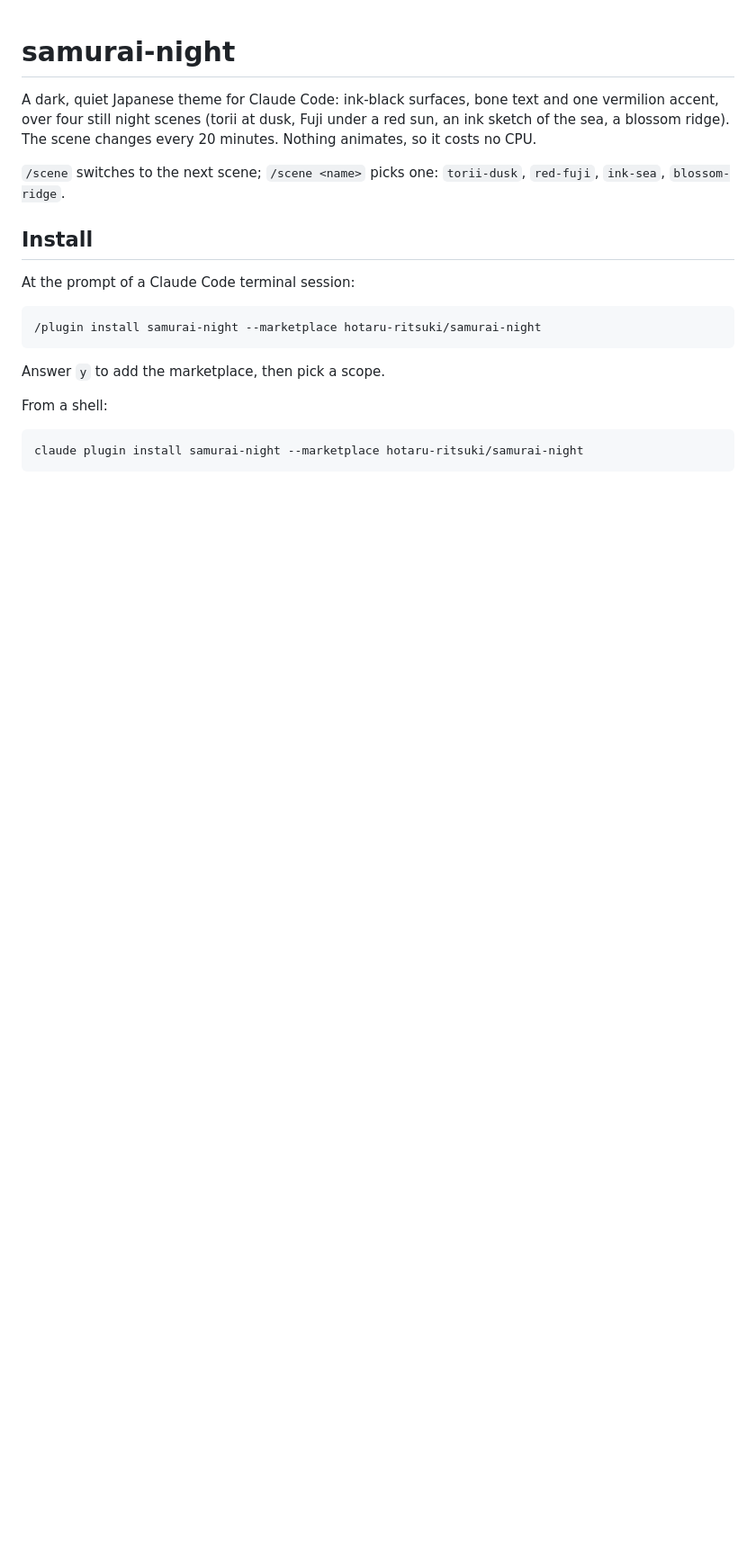
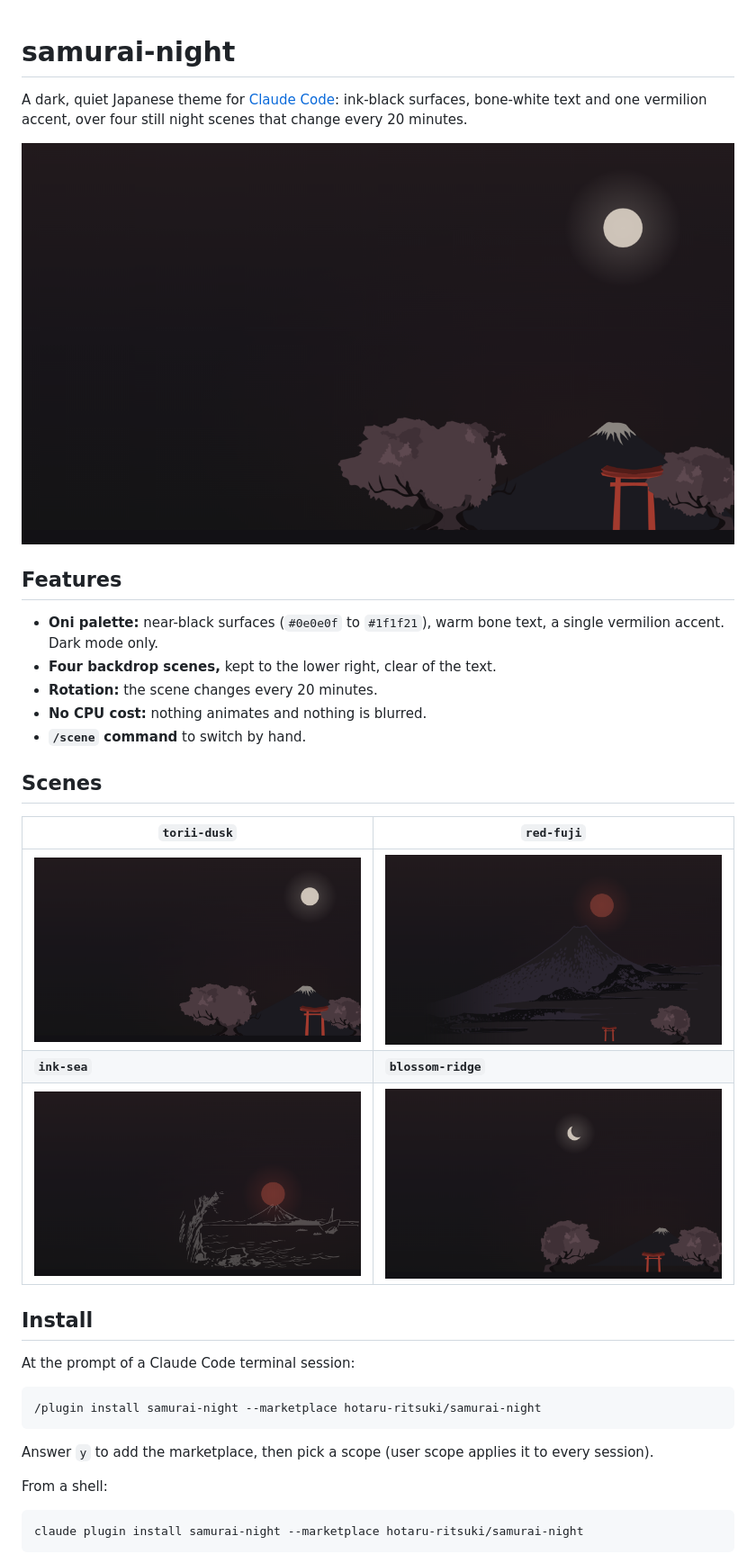
Before and after one commit to hotaru-ritsuki/samurai-night, a Markdown page: README.md, the part around one of its changes. Shown at 90% size. Drawn GitHub-style; pictures changed too: docs/screenshots/blossom-ridge.png (added), docs/screenshots/ink-sea.png (added), docs/screenshots/red-fuji.png (added); blank space fills up the shorter version.

Commit message:
Add docs, screenshots, icon and repo conventions

````diff
--- a/README.md
+++ b/README.md
@@ -1,8 +1,27 @@
 # samurai-night
 
-A dark, quiet Japanese theme for Claude Code: ink-black surfaces, bone text and one vermilion accent, over four still night scenes (torii at dusk, Fuji under a red sun, an ink sketch of the sea, a blossom ridge). The scene changes every 20 minutes. Nothing animates, so it costs no CPU.
+A dark, quiet Japanese theme for [Claude Code](https://claude.com/claude-code):
+ink-black surfaces, bone-white text and one vermilion accent, over four still
+night scenes that change every 20 minutes.
 
-`/scene` switches to the next scene; `/scene <name>` picks one: `torii-dusk`, `red-fuji`, `ink-sea`, `blossom-ridge`.
+![Torii at dusk](docs/screenshots/torii-dusk.png)
+
+## Features
+
+- **Oni palette:** near-black surfaces (`#0e0e0f` to `#1f1f21`), warm bone text,
+  a single vermilion accent. Dark mode only.
+- **Four backdrop scenes,** kept to the lower right, clear of the text.
+- **Rotation:** the scene changes every 20 minutes.
+- **No CPU cost:** nothing animates and nothing is blurred.
+- **`/scene` command** to switch by hand.
+
+## Scenes
+
+| `torii-dusk` | `red-fuji` |
+| --- | --- |
+| ![Torii at dusk](docs/screenshots/torii-dusk.png) | ![Red Fuji](docs/screenshots/red-fuji.png) |
+| **`ink-sea`** | **`blossom-ridge`** |
+| ![Ink sea](docs/screenshots/ink-sea.png) | ![Blossom ridge](docs/screenshots/blossom-ridge.png) |
 
 ## Install
 
@@ -12,7 +31,8 @@ At the prompt of a Claude Code terminal session:
 /plugin install samurai-night --marketplace hotaru-ritsuki/samurai-night
 ```
 
-Answer `y` to add the marketplace, then pick a scope.
+Answer `y` to add the marketplace, then pick a scope (user scope applies it to
+every session).
 
 From a shell:
 
````
Also changed, not shown: other parts of README.md (+39 -3 lines), .github/ISSUE_TEMPLATE/bug_report.md (added, +16 -0 lines), .github/ISSUE_TEMPLATE/scene_idea.md (added, +11 -0 lines), .github/pull_request_template.md (added, +8 -0 lines), CHANGELOG.md (added, +16 -0 lines), CONTRIBUTING.md (added, +36 -0 lines), 6 other files.
